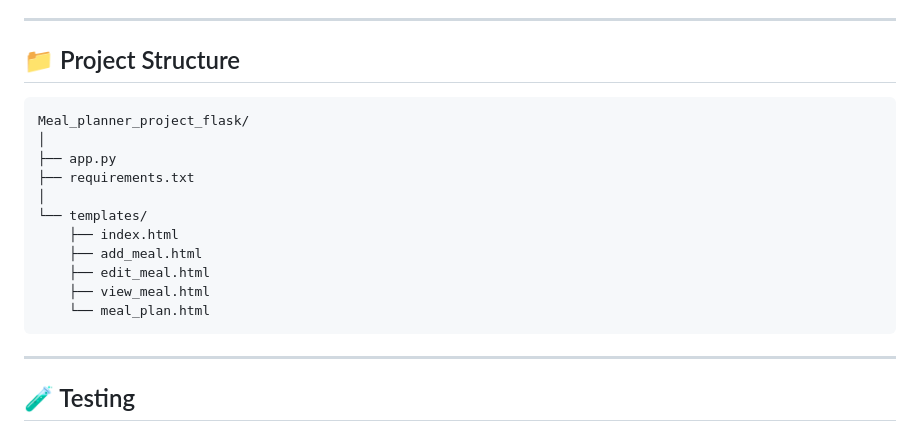
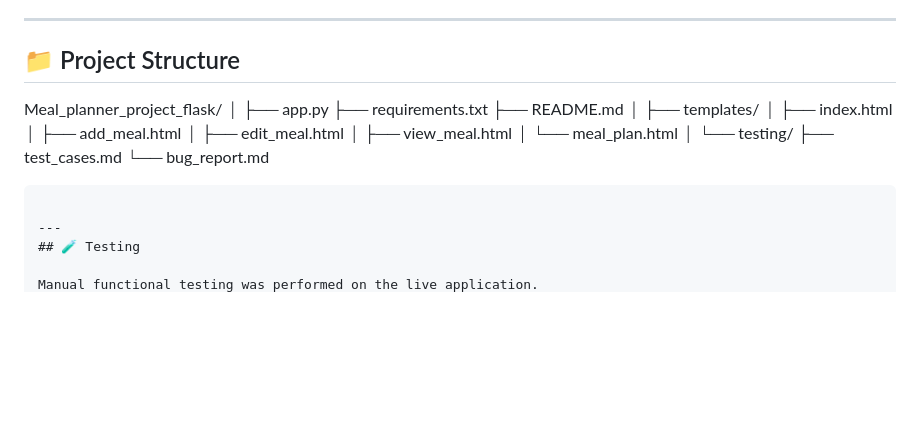
Before and after one commit to Nandita1822/Meal_planner_project_flask, a Markdown page: README.md, the part around the change. GitHub-like rendering; blank space fills up the shorter version.

Commit message:
Update project structure in README.md
Added testing directory and updated project structure in README.

````diff
--- a/README.md
+++ b/README.md
@@ -76,18 +76,22 @@ Track important nutritional information for every meal:
 
 ## 📁 Project Structure
 
-```
 Meal_planner_project_flask/
 │
 ├── app.py
 ├── requirements.txt
+├── README.md
 │
-└── templates/
-    ├── index.html
-    ├── add_meal.html
-    ├── edit_meal.html
-    ├── view_meal.html
-    └── meal_plan.html
+├── templates/
+│   ├── index.html
+│   ├── add_meal.html
+│   ├── edit_meal.html
+│   ├── view_meal.html
+│   └── meal_plan.html
+│
+└── testing/
+    ├── test_cases.md
+    └── bug_report.md
 ```
 
 ---
````
